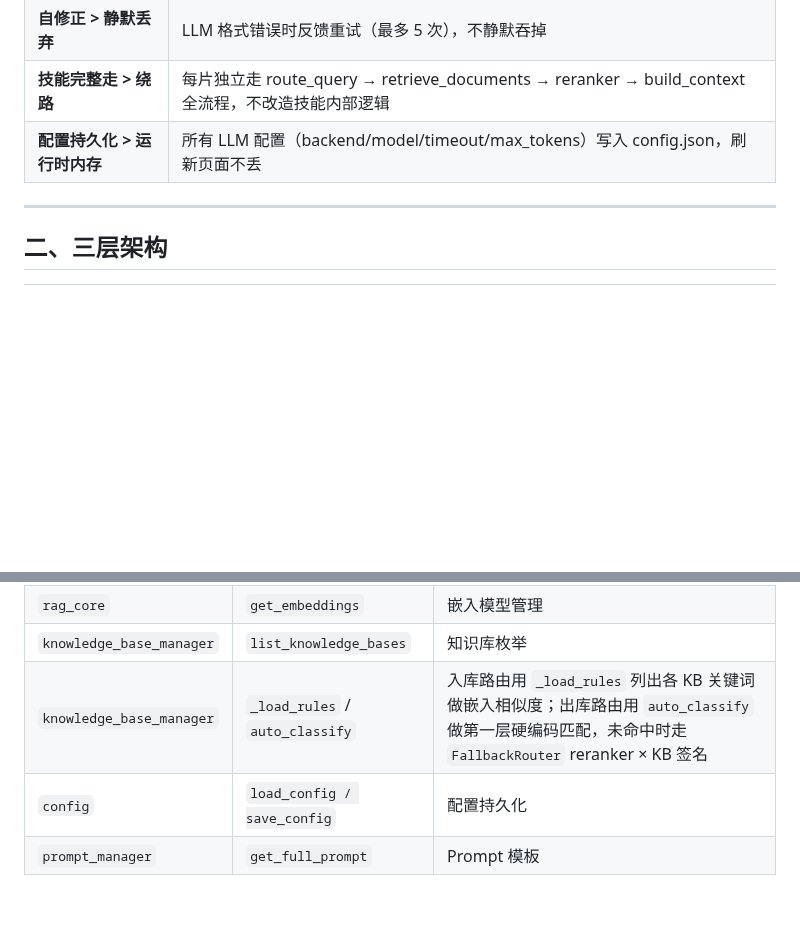
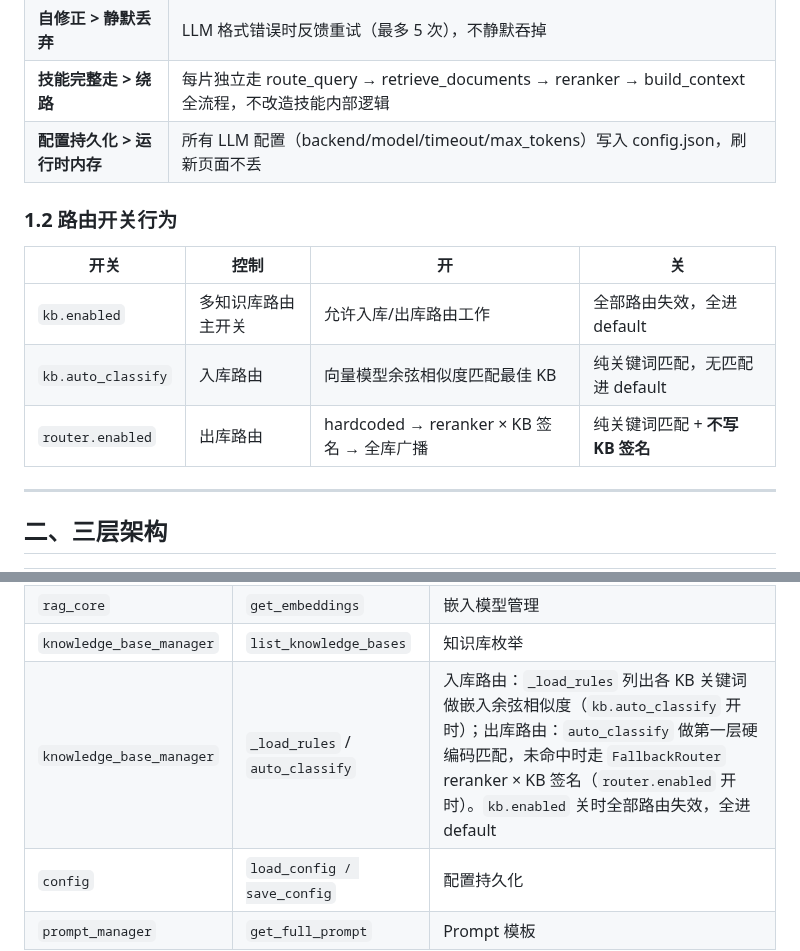
Before and after one commit to Ldxs001/workbuddy-skills, a Markdown page: architecture/rag-assistant-architecture.md, 2 parts joined by grey strips. Drawn GitHub-style; blank space fills up the shorter version.

Commit message:
rag-assistant-architecture: add routing switch behavior table (kb.enabled / kb.auto_classify / router.enabled)

```diff
--- a/architecture/rag-assistant-architecture.md
+++ b/architecture/rag-assistant-architecture.md
@@ -36,6 +36,14 @@ RAG Assistant 是一个**本地知识库问答智能体**，基于 local-rag-bui
 | **自修正 > 静默丢弃** | LLM 格式错误时反馈重试（最多 5 次），不静默吞掉 |
 | **技能完整走 > 绕路** | 每片独立走 route_query → retrieve_documents → reranker → build_context 全流程，不改造技能内部逻辑 |
 | **配置持久化 > 运行时内存** | 所有 LLM 配置（backend/model/timeout/max_tokens）写入 config.json，刷新页面不丢 |
+
+### 1.2 路由开关行为
+
+| 开关 | 控制 | 开 | 关 |
+|------|------|----|----|
+| `kb.enabled` | 多知识库路由主开关 | 允许入库/出库路由工作 | 全部路由失效，全进 default |
+| `kb.auto_classify` | 入库路由 | 向量模型余弦相似度匹配最佳 KB | 纯关键词匹配，无匹配进 default |
+| `router.enabled` | 出库路由 | hardcoded → reranker × KB 签名 → 全库广播 | 纯关键词匹配 + **不写 KB 签名** |
 
 ---
 
@@ -399,7 +407,7 @@ RAG Assistant 通过 `rag_wrapper.py` 封装以下技能模块，不改造内部
 | `rag_core` | `retrieve_context` | 检索主入口（路由→检索→reranker→build） |
 | `rag_core` | `get_embeddings` | 嵌入模型管理 |
 | `knowledge_base_manager` | `list_knowledge_bases` | 知识库枚举 |
-| `knowledge_base_manager` | `_load_rules` / `auto_classify` | 入库路由用 `_load_rules` 列出各 KB 关键词做嵌入相似度；出库路由用 `auto_classify` 做第一层硬编码匹配，未命中时走 `FallbackRouter` reranker × KB 签名
+| `knowledge_base_manager` | `_load_rules` / `auto_classify` | 入库路由：`_load_rules` 列出各 KB 关键词做嵌入余弦相似度（`kb.auto_classify` 开时）；出库路由：`auto_classify` 做第一层硬编码匹配，未命中时走 `FallbackRouter` reranker × KB 签名（`router.enabled` 开时）。`kb.enabled` 关时全部路由失效，全进 default
 | `config` | `load_config / save_config` | 配置持久化 |
 | `prompt_manager` | `get_full_prompt` | Prompt 模板 |
 
```
